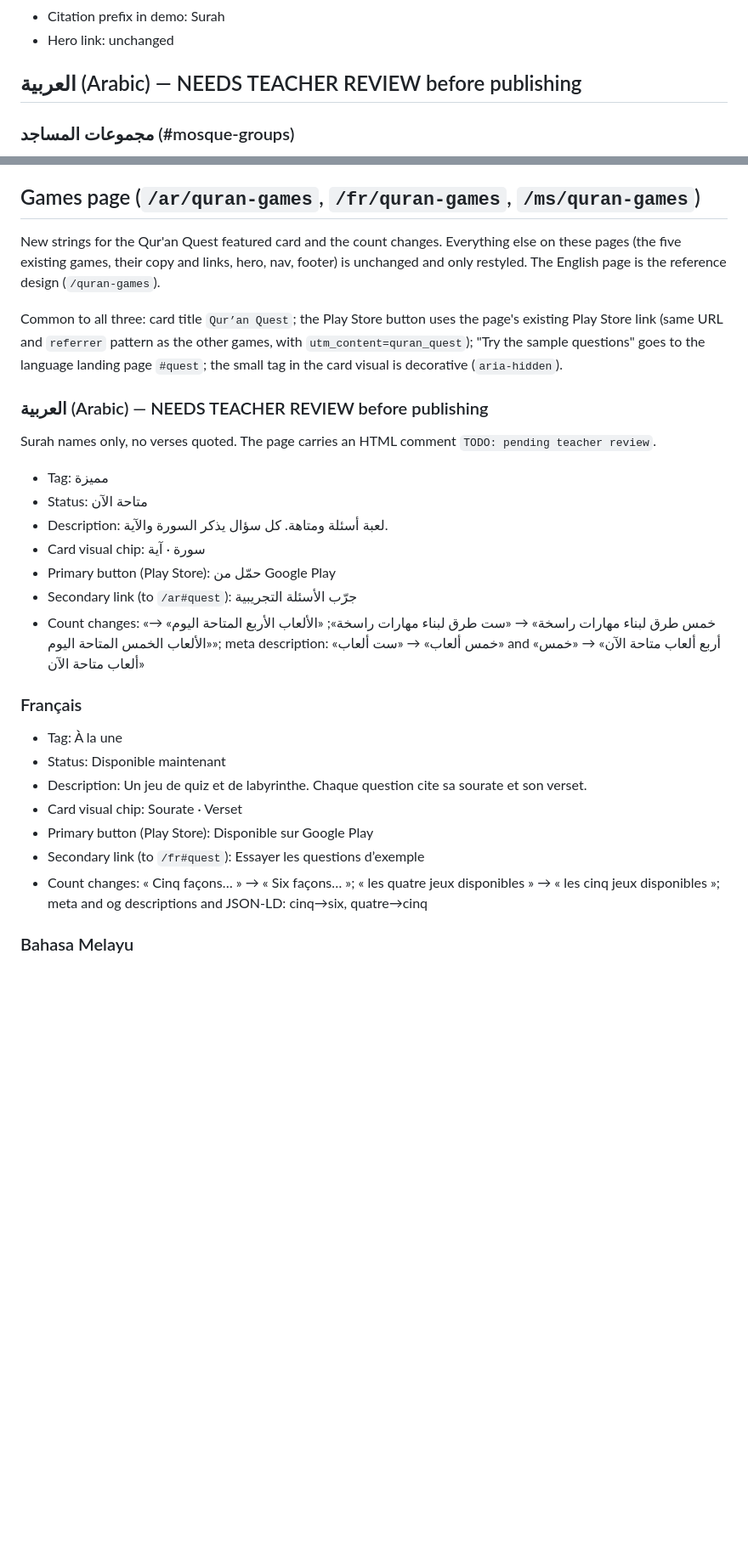
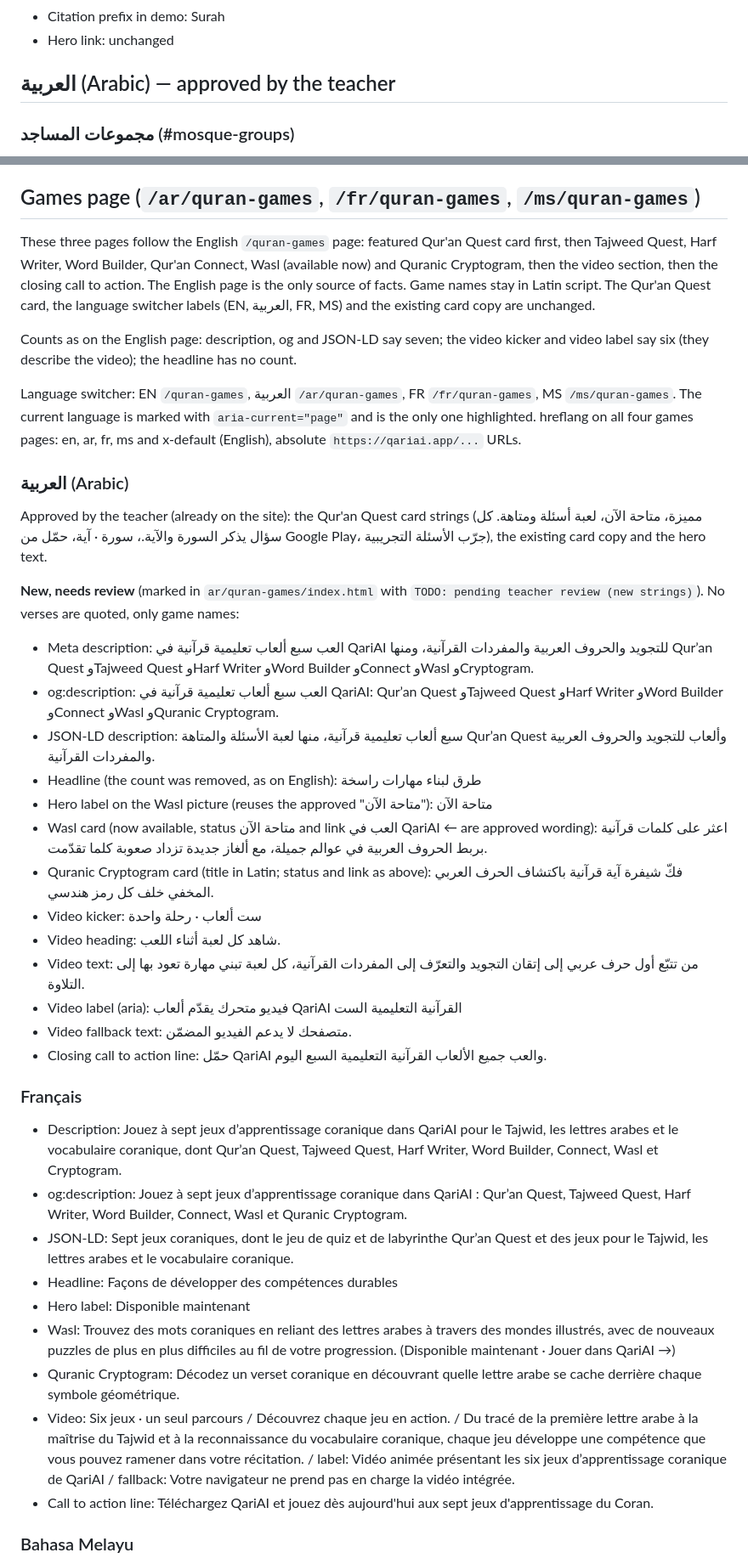
Before and after one commit to qariAI/landing-page, a Markdown page: docs/landing-groups-copy.md, 2 parts joined by grey strips. Shown at 85% size. Drawn GitHub-style; blank space fills up the shorter version.

Commit message:
docs: Games page parity strings (new Arabic strings listed as new, needs review); mark approved Arabic
Co-Authored-By: Claude Sonnet 5.5 <noreply@anthropic.com>
Claude-Session: https://claude.ai/code/session_0136DfozKrxdmzPXyfkP9WEV

```diff
--- a/docs/landing-groups-copy.md
+++ b/docs/landing-groups-copy.md
@@ -41,7 +41,7 @@ The Quest section also has a three-question "Sample questions" demo (see `docs/q
 - Demo note: A short sample, not the game itself.
 - Citation prefix in demo: Surah
 - Hero link: unchanged
-## العربية (Arabic) — NEEDS TEACHER REVIEW before publishing
+## العربية (Arabic) — approved by the teacher
 
 ### مجموعات المساجد (#mosque-groups)
 - Badge: قريبًا، غير متاحة بعد في التطبيق
@@ -131,27 +131,40 @@ The Quest section also has a three-question "Sample questions" demo (see `docs/q
 
 ## Games page (`/ar/quran-games`, `/fr/quran-games`, `/ms/quran-games`)
 
-New strings for the Qur'an Quest featured card and the count changes. Everything else on these pages (the five existing games, their copy and links, hero, nav, footer) is unchanged and only restyled. The English page is the reference design (`/quran-games`).
+These three pages follow the English `/quran-games` page: featured Qur'an Quest card first, then Tajweed Quest, Harf Writer, Word Builder, Qur'an Connect, Wasl (available now) and Quranic Cryptogram, then the video section, then the closing call to action. The English page is the only source of facts. Game names stay in Latin script. The Qur'an Quest card, the language switcher labels (EN, العربية, FR, MS) and the existing card copy are unchanged.
 
-Common to all three: card title `Qur’an Quest`; the Play Store button uses the page's existing Play Store link (same URL and `referrer` pattern as the other games, with `utm_content=quran_quest`); "Try the sample questions" goes to the language landing page `#quest`; the small tag in the card visual is decorative (`aria-hidden`).
+Counts as on the English page: description, og and JSON-LD say seven; the video kicker and video label say six (they describe the video); the headline has no count.
 
-### العربية (Arabic) — NEEDS TEACHER REVIEW before publishing
-Surah names only, no verses quoted. The page carries an HTML comment `TODO: pending teacher review`.
-- Tag: مميزة
-- Status: متاحة الآن
-- Description: لعبة أسئلة ومتاهة. كل سؤال يذكر السورة والآية.
-- Card visual chip: سورة · آية
-- Primary button (Play Store): حمّل من Google Play
-- Secondary link (to `/ar#quest`): جرّب الأسئلة التجريبية
-- Count changes: «خمس طرق لبناء مهارات راسخة» → «ست طرق لبناء مهارات راسخة»; «الألعاب الأربع المتاحة اليوم» → «الألعاب الخمس المتاحة اليوم»; meta description: «خمس ألعاب» → «ست ألعاب» and «أربع ألعاب متاحة الآن» → «خمس ألعاب متاحة الآن»
+Language switcher: EN `/quran-games`, العربية `/ar/quran-games`, FR `/fr/quran-games`, MS `/ms/quran-games`. The current language is marked with `aria-current="page"` and is the only one highlighted. hreflang on all four games pages: en, ar, fr, ms and x-default (English), absolute `https://qariai.app/...` URLs.
+
+### العربية (Arabic)
+
+Approved by the teacher (already on the site): the Qur'an Quest card strings (مميزة، متاحة الآن، لعبة أسئلة ومتاهة. كل سؤال يذكر السورة والآية.، سورة · آية، حمّل من Google Play، جرّب الأسئلة التجريبية), the existing card copy and the hero text.
+
+**New, needs review** (marked in `ar/quran-games/index.html` with `TODO: pending teacher review (new strings)`). No verses are quoted, only game names:
+- Meta description: العب سبع ألعاب تعليمية قرآنية في QariAI للتجويد والحروف العربية والمفردات القرآنية، ومنها Qur’an Quest وTajweed Quest وHarf Writer وWord Builder وConnect وWasl وCryptogram.
+- og:description: العب سبع ألعاب تعليمية قرآنية في QariAI: Qur’an Quest وTajweed Quest وHarf Writer وWord Builder وConnect وWasl وQuranic Cryptogram.
+- JSON-LD description: سبع ألعاب تعليمية قرآنية، منها لعبة الأسئلة والمتاهة Qur’an Quest وألعاب للتجويد والحروف العربية والمفردات القرآنية.
+- Headline (the count was removed, as on English): طرق لبناء مهارات راسخة
+- Hero label on the Wasl picture (reuses the approved "متاحة الآن"): متاحة الآن
+- Wasl card (now available, status متاحة الآن and link العب في QariAI ← are approved wording): اعثر على كلمات قرآنية بربط الحروف العربية في عوالم جميلة، مع ألغاز جديدة تزداد صعوبة كلما تقدّمت.
+- Quranic Cryptogram card (title in Latin; status and link as above): فكّ شيفرة آية قرآنية باكتشاف الحرف العربي المخفي خلف كل رمز هندسي.
+- Video kicker: ست ألعاب · رحلة واحدة
+- Video heading: شاهد كل لعبة أثناء اللعب.
+- Video text: من تتبّع أول حرف عربي إلى إتقان التجويد والتعرّف إلى المفردات القرآنية، كل لعبة تبني مهارة تعود بها إلى التلاوة.
+- Video label (aria): فيديو متحرك يقدّم ألعاب QariAI القرآنية التعليمية الست
+- Video fallback text: متصفحك لا يدعم الفيديو المضمّن.
+- Closing call to action line: حمّل QariAI والعب جميع الألعاب القرآنية التعليمية السبع اليوم.
 
 ### Français
-- Tag: À la une
-- Status: Disponible maintenant
-- Description: Un jeu de quiz et de labyrinthe. Chaque question cite sa sourate et son verset.
-- Card visual chip: Sourate · Verset
-- Primary button (Play Store): Disponible sur Google Play
-- Secondary link (to `/fr#quest`): Essayer les questions d’exemple
-- Count changes: « Cinq façons… » → « Six façons… »; « les quatre jeux disponibles » → « les cinq jeux disponibles »; meta and og descriptions and JSON-LD: cinq→six, quatre→cinq
+- Description: Jouez à sept jeux d’apprentissage coranique dans QariAI pour le Tajwid, les lettres arabes et le vocabulaire coranique, dont Qur’an Quest, Tajweed Quest, Harf Writer, Word Builder, Connect, Wasl et Cryptogram.
+- og:description: Jouez à sept jeux d’apprentissage coranique dans QariAI : Qur’an Quest, Tajweed Quest, Harf Writer, Word Builder, Connect, Wasl et Quranic Cryptogram.
+- JSON-LD: Sept jeux coraniques, dont le jeu de quiz et de labyrinthe Qur’an Quest et des jeux pour le Tajwid, les lettres arabes et le vocabulaire coranique.
+- Headline: Façons de développer des compétences durables
+- Hero label: Disponible maintenant
+- Wasl: Trouvez des mots coraniques en reliant des lettres arabes à travers des mondes illustrés, avec de nouveaux puzzles de plus en plus difficiles au fil de votre progression. (Disponible maintenant · Jouer dans QariAI →)
+- Quranic Cryptogram: Décodez un verset coranique en découvrant quelle lettre arabe se cache derrière chaque symbole géométrique.
+- Video: Six jeux · un seul parcours / Découvrez chaque jeu en action. / Du tracé de la première lettre arabe à la maîtrise du Tajwid et à la reconnaissance du vocabulaire coranique, chaque jeu développe une compétence que vous pouvez ramener dans votre récitation. / label: Vidéo animée présentant les six jeux d’apprentissage coranique de QariAI / fallback: Votre navigateur ne prend pas en charge la vidéo intégrée.
+- Call to action line: Téléchargez QariAI et jouez dès aujourd'hui aux sept jeux d'apprentissage du Coran.
 
 ### Bahasa Melayu
```
Also changed, not shown: other parts of docs/landing-groups-copy.md (+9 -9 lines).
